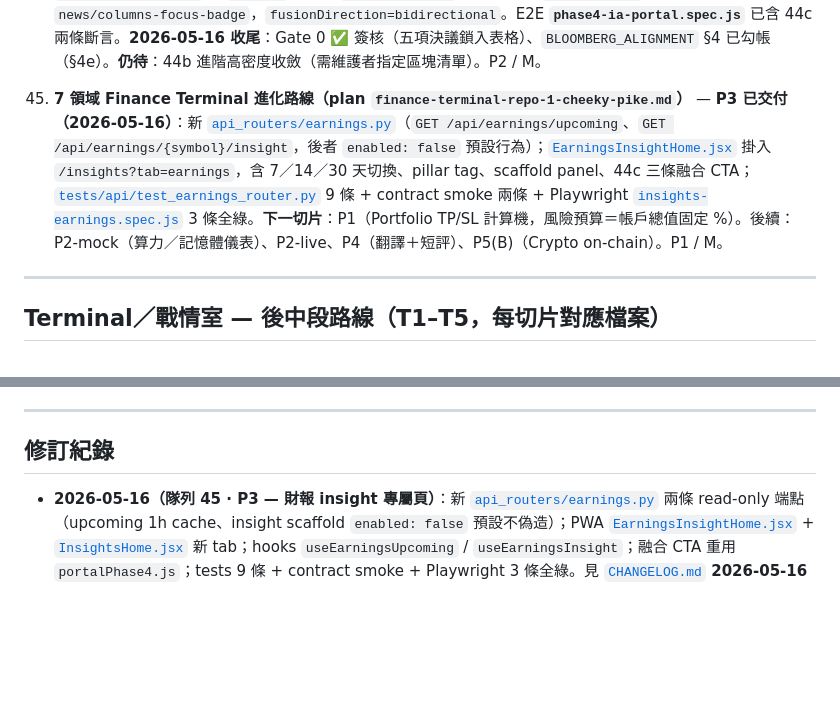
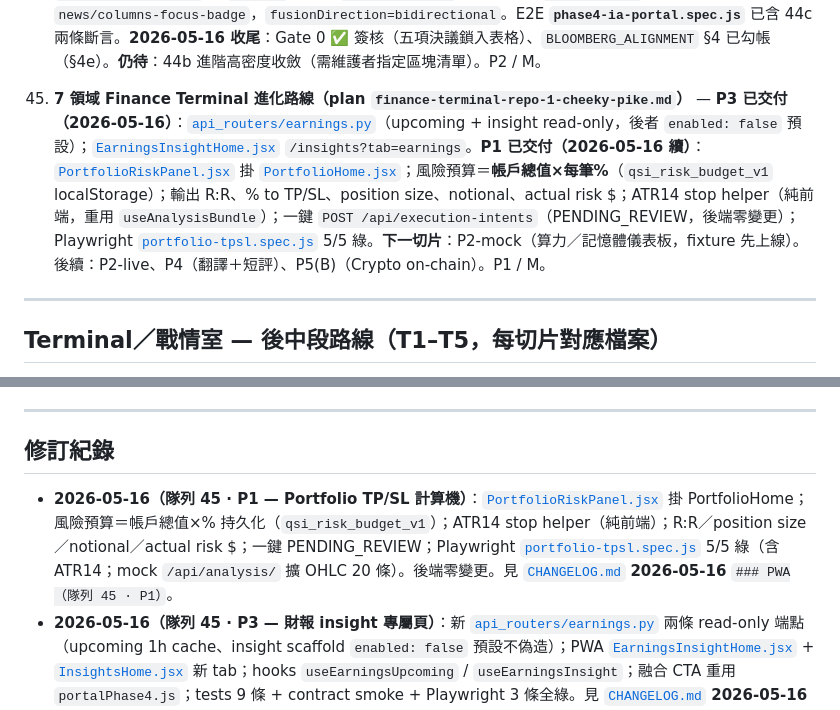
Before and after one commit to godmosword/my-investment-ai-agent, a Markdown page: TODOS.md, 2 parts joined by grey strips. Rendered like a GitHub page; blank space fills up the shorter version.

```diff
--- a/TODOS.md
+++ b/TODOS.md
@@ -271,7 +271,7 @@
 43. ~~**5 板塊 Terminal — Phase 6：跨板塊完善（Command Bar、Watchlist、Push Alert、手機密度）**~~ — **2026-05-13 repo 側已交付**：[`TerminalCommandBar.jsx`](data-verification-ui/src/components/TerminalCommandBar.jsx) 支援 5 板塊跳轉、symbol lookup → `/insights?symbol=...` 與 Recent chips；[`GlobalWatchlistDock.jsx`](data-verification-ui/src/components/GlobalWatchlistDock.jsx) 提供跨板塊 shared Watchlist + Price Alerts；[`price_alerts.py`](price_alerts.py) + [`api_routers/price_alerts.py`](api_routers/price_alerts.py) 提供 JSONL alert queue 與 quote threshold check；[`theme/terminal.css`](data-verification-ui/src/theme/terminal.css) 套入 terminal palette，互動元素同步補 44px touch target。測試錨點：[`tests/api/test_price_alerts_router.py`](tests/api/test_price_alerts_router.py)、[`queue43-cross-board.spec.js`](data-verification-ui/e2e/queue43-cross-board.spec.js)。P2 / L。
 44. **Terminal Master Plan §0 Phase 4 — 讀者層×工作台層 IA** — 見上節 [「隊列 44」](#terminal-master-plan-phase4-queue-44)。**2026-05-16 repo 首波**：`portalPhase4.js`（Gate 0 預設）、**44a** 讀者 intro／CTA、**44b** 三工作台導引條、**44d** Command Bar placeholder 分路；**2026-05-16（續）／44c**：`PORTAL_PHASE4_CTA` 文案表 + `newsContextHref`／`columnsContextHref` + `?focus=` 過濾、`SymbolDeepDive` 雙向 CTA、`InsightsHome` 反向 CTA、`news/columns-focus-badge`，`fusionDirection=bidirectional`。E2E **`phase4-ia-portal.spec.js`** 已含 44c 兩條斷言。**2026-05-16 收尾**：Gate 0 ✅ 簽核（五項決議鎖入表格）、`BLOOMBERG_ALIGNMENT` §4 已勾帳（§4e）。**仍待**：44b 進階高密度收斂（需維護者指定區塊清單）。P2 / M。
 
-45. **7 領域 Finance Terminal 進化路線（plan `finance-terminal-repo-1-cheeky-pike.md`）** — **P3 已交付（2026-05-16）**：新 [`api_routers/earnings.py`](api_routers/earnings.py)（`GET /api/earnings/upcoming`、`GET /api/earnings/{symbol}/insight`，後者 `enabled: false` 預設行為）；[`EarningsInsightHome.jsx`](data-verification-ui/src/modules/insights/pages/EarningsInsightHome.jsx) 掛入 `/insights?tab=earnings`，含 7／14／30 天切換、pillar tag、scaffold panel、44c 三條融合 CTA；[`tests/api/test_earnings_router.py`](tests/api/test_earnings_router.py) 9 條 + contract smoke 兩條 + Playwright [`insights-earnings.spec.js`](data-verification-ui/e2e/insights-earnings.spec.js) 3 條全綠。**下一切片**：P1（Portfolio TP/SL 計算機，風險預算＝帳戶總值固定 %）。後續：P2-mock（算力／記憶體儀表）、P2-live、P4（翻譯＋短評）、P5(B)（Crypto on-chain）。P1 / M。
+45. **7 領域 Finance Terminal 進化路線（plan `finance-terminal-repo-1-cheeky-pike.md`）** — **P3 已交付（2026-05-16）**：[`api_routers/earnings.py`](api_routers/earnings.py)（upcoming + insight read-only，後者 `enabled: false` 預設）；[`EarningsInsightHome.jsx`](data-verification-ui/src/modules/insights/pages/EarningsInsightHome.jsx) `/insights?tab=earnings`。**P1 已交付（2026-05-16 續）**：[`PortfolioRiskPanel.jsx`](data-verification-ui/src/components/PortfolioRiskPanel.jsx) 掛 [`PortfolioHome.jsx`](data-verification-ui/src/modules/portfolio/pages/PortfolioHome.jsx)；風險預算＝**帳戶總值×每筆%**（`qsi_risk_budget_v1` localStorage）；輸出 R:R、% to TP/SL、position size、notional、actual risk $；ATR14 stop helper（純前端，重用 `useAnalysisBundle`）；一鍵 `POST /api/execution-intents`（PENDING_REVIEW，後端零變更）；Playwright [`portfolio-tpsl.spec.js`](data-verification-ui/e2e/portfolio-tpsl.spec.js) 5/5 綠。**下一切片**：P2-mock（算力／記憶體儀表板，fixture 先上線）。後續：P2-live、P4（翻譯＋短評）、P5(B)（Crypto on-chain）。P1 / M。
 
 ---
 
@@ -539,6 +539,7 @@
 
 ## 修訂紀錄
 
+- **2026-05-16（隊列 45 · P1 — Portfolio TP/SL 計算機）**：[`PortfolioRiskPanel.jsx`](data-verification-ui/src/components/PortfolioRiskPanel.jsx) 掛 PortfolioHome；風險預算＝帳戶總值×% 持久化（`qsi_risk_budget_v1`）；ATR14 stop helper（純前端）；R:R／position size／notional／actual risk $；一鍵 PENDING_REVIEW；Playwright [`portfolio-tpsl.spec.js`](data-verification-ui/e2e/portfolio-tpsl.spec.js) 5/5 綠（含 ATR14；mock `/api/analysis/` 擴 OHLC 20 條）。後端零變更。見 [`CHANGELOG.md`](CHANGELOG.md) **2026-05-16** `### PWA（隊列 45 · P1）`。
 - **2026-05-16（隊列 45 · P3 — 財報 insight 專屬頁）**：新 [`api_routers/earnings.py`](api_routers/earnings.py) 兩條 read-only 端點（upcoming 1h cache、insight scaffold `enabled: false` 預設不偽造）；PWA [`EarningsInsightHome.jsx`](data-verification-ui/src/modules/insights/pages/EarningsInsightHome.jsx) + [`InsightsHome.jsx`](data-verification-ui/src/modules/insights/pages/InsightsHome.jsx) 新 tab；hooks `useEarningsUpcoming` / `useEarningsInsight`；融合 CTA 重用 `portalPhase4.js`；tests 9 條 + contract smoke + Playwright 3 條全綠。見 [`CHANGELOG.md`](CHANGELOG.md) **2026-05-16** `### Portal / API（隊列 45 · P3）`。
 - **2026-05-16（Phase 4 收尾 · 純文件）**：[`TODOS.md`](TODOS.md) 隊列 44「Gate 0」段改為 ✅ 已簽核（五項決議鎖入表格、對應 `PORTAL_PHASE4_GATE0` 欄位）；[`docs/BLOOMBERG_ALIGNMENT.md`](docs/BLOOMBERG_ALIGNMENT.md) 新增 **§4e Phase 4 IA 對 §4 驗收的影響**（#6–#15 勾帳 + Phase 4 IA 專屬驗收尺）。**剩餘**：44b 進階收斂仍待維護者指定哪幾塊算「高密度」。見 [`CHANGELOG.md`](CHANGELOG.md) **2026-05-16** `### Docs（Phase 4 收尾）`。
 - **2026-05-16（SSE 安全收尾）**：[`sse_token.py`](sse_token.py) 短期 token（mint／verify／GC，TTL 10–600s clamp，預設 60s）+ **`POST /api/stream/token`**（預設 404；須 `API_STREAM_AUTH_KEY`）；[`api.py`](api.py) `_sse_auth_ok` 接受 `stream_token`；event_gen 加入 `SSE_MAX_EVENTS_PER_SEC` 滑動 1 秒視窗節流（超量 `event: throttled`）；[`tests/api/test_sse_token.py`](tests/api/test_sse_token.py) + contract smoke `POST /api/stream/token` 404 斷言；[`ENV_TEMPLATE.txt`](ENV_TEMPLATE.txt) 補兩條變數。Phase 3 backlog（SSE token TTL／顯式限流）正式關帳；見 [`CHANGELOG.md`](CHANGELOG.md) **2026-05-16** `### SSE 安全強化`。
```
Also changed, not shown: CHANGELOG.md (+9 -0 lines), README.md (+4 -0 lines).
